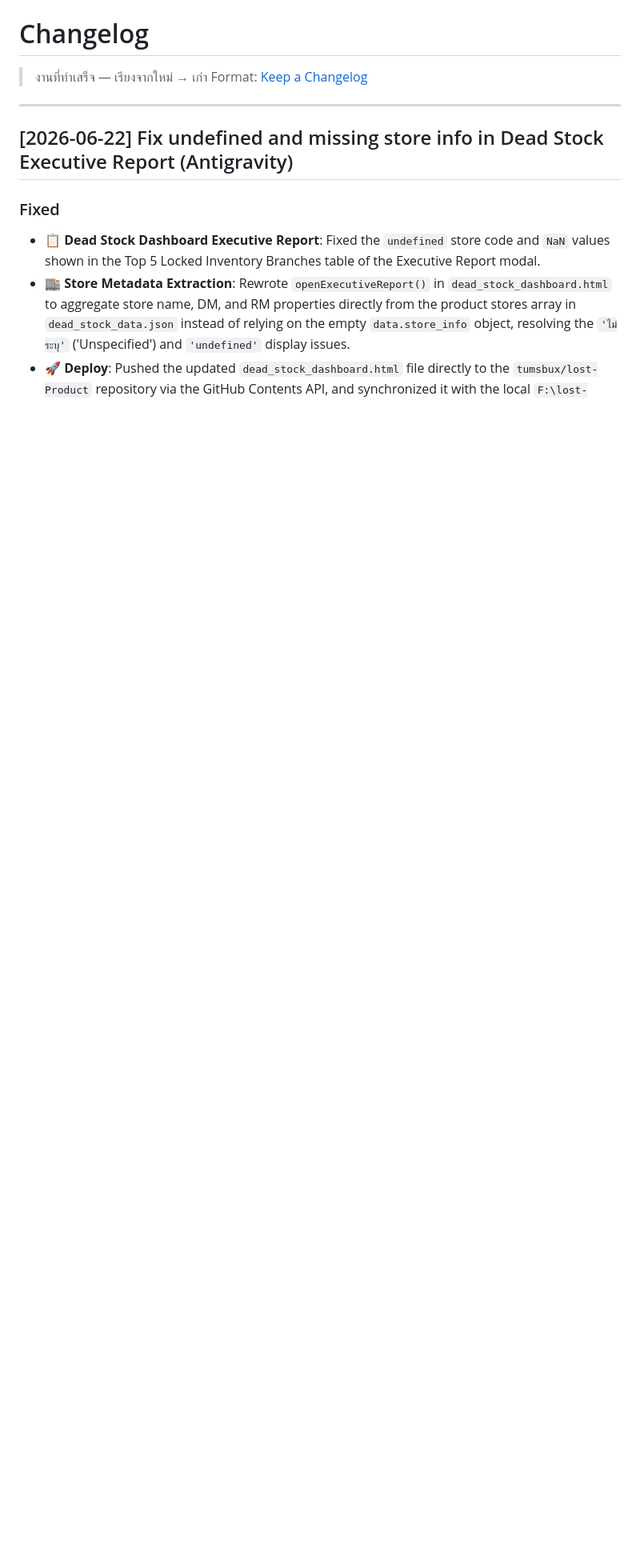
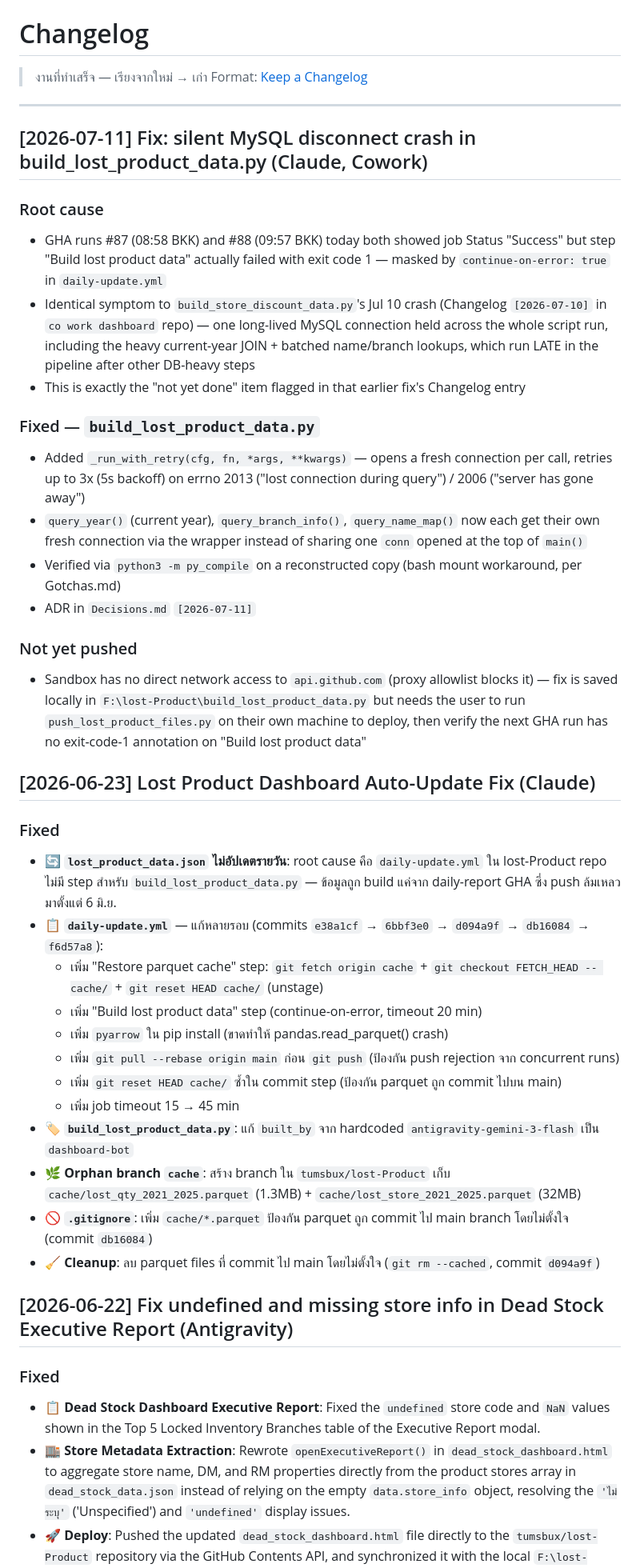
Before and after one commit to tumsbux/lost-Product, a Markdown page: Changelog.md, the part around the change. Shown at 80% size. GitHub-like rendering; blank space fills up the shorter version.

Commit message:
fix: mysql disconnect retry in build_lost_product_data.py

```diff
--- a/Changelog.md
+++ b/Changelog.md
@@ -4,6 +4,38 @@
 > Format: [Keep a Changelog](https://keepachangelog.com/)
 
 ---
+
+## [2026-07-11] Fix: silent MySQL disconnect crash in build_lost_product_data.py (Claude, Cowork)
+
+### Root cause
+- GHA runs #87 (08:58 BKK) and #88 (09:57 BKK) today both showed job Status "Success" but step "Build lost product data" actually failed with exit code 1 — masked by `continue-on-error: true` in `daily-update.yml`
+- Identical symptom to `build_store_discount_data.py`'s Jul 10 crash (Changelog `[2026-07-10]` in `co work dashboard` repo) — one long-lived MySQL connection held across the whole script run, including the heavy current-year JOIN + batched name/branch lookups, which run LATE in the pipeline after other DB-heavy steps
+- This is exactly the "not yet done" item flagged in that earlier fix's Changelog entry
+
+### Fixed — `build_lost_product_data.py`
+- Added `_run_with_retry(cfg, fn, *args, **kwargs)` — opens a fresh connection per call, retries up to 3x (5s backoff) on errno 2013 ("lost connection during query") / 2006 ("server has gone away")
+- `query_year()` (current year), `query_branch_info()`, `query_name_map()` now each get their own fresh connection via the wrapper instead of sharing one `conn` opened at the top of `main()`
+- Verified via `python3 -m py_compile` on a reconstructed copy (bash mount workaround, per Gotchas.md)
+- ADR in `Decisions.md` `[2026-07-11]`
+
+### Not yet pushed
+- Sandbox has no direct network access to `api.github.com` (proxy allowlist blocks it) — fix is saved locally in `F:\lost-Product\build_lost_product_data.py` but needs the user to run `push_lost_product_files.py` on their own machine to deploy, then verify the next GHA run has no exit-code-1 annotation on "Build lost product data"
+
+## [2026-06-23] Lost Product Dashboard Auto-Update Fix (Claude)
+
+### Fixed
+- **🔄 `lost_product_data.json` ไม่อัปเดตรายวัน**: root cause คือ `daily-update.yml` ใน lost-Product repo ไม่มี step สำหรับ `build_lost_product_data.py` — ข้อมูลถูก build แค่จาก daily-report GHA ซึ่ง push ล้มเหลวมาตั้งแต่ 6 มิ.ย.
+- **📋 `daily-update.yml`** — แก้หลายรอบ (commits `e38a1cf` → `6bbf3e0` → `d094a9f` → `db16084` → `f6d57a8`):
+  - เพิ่ม "Restore parquet cache" step: `git fetch origin cache` + `git checkout FETCH_HEAD -- cache/` + `git reset HEAD cache/` (unstage)
+  - เพิ่ม "Build lost product data" step (continue-on-error, timeout 20 min)
+  - เพิ่ม `pyarrow` ใน pip install (ขาดทำให้ pandas.read_parquet() crash)
+  - เพิ่ม `git pull --rebase origin main` ก่อน `git push` (ป้องกัน push rejection จาก concurrent runs)
+  - เพิ่ม `git reset HEAD cache/` ซ้ำใน commit step (ป้องกัน parquet ถูก commit ไปบน main)
+  - เพิ่ม job timeout 15 → 45 min
+- **🏷️ `build_lost_product_data.py`**: แก้ `built_by` จาก hardcoded `antigravity-gemini-3-flash` เป็น `dashboard-bot`
+- **🌿 Orphan branch `cache`**: สร้าง branch ใน `tumsbux/lost-Product` เก็บ `cache/lost_qty_2021_2025.parquet` (1.3MB) + `cache/lost_store_2021_2025.parquet` (32MB)
+- **🚫 `.gitignore`**: เพิ่ม `cache/*.parquet` ป้องกัน parquet ถูก commit ไป main branch โดยไม่ตั้งใจ (commit `db16084`)
+- **🧹 Cleanup**: ลบ parquet files ที่ commit ไป main โดยไม่ตั้งใจ (`git rm --cached`, commit `d094a9f`)
 
 ## [2026-06-22] Fix undefined and missing store info in Dead Stock Executive Report (Antigravity)
 
```
